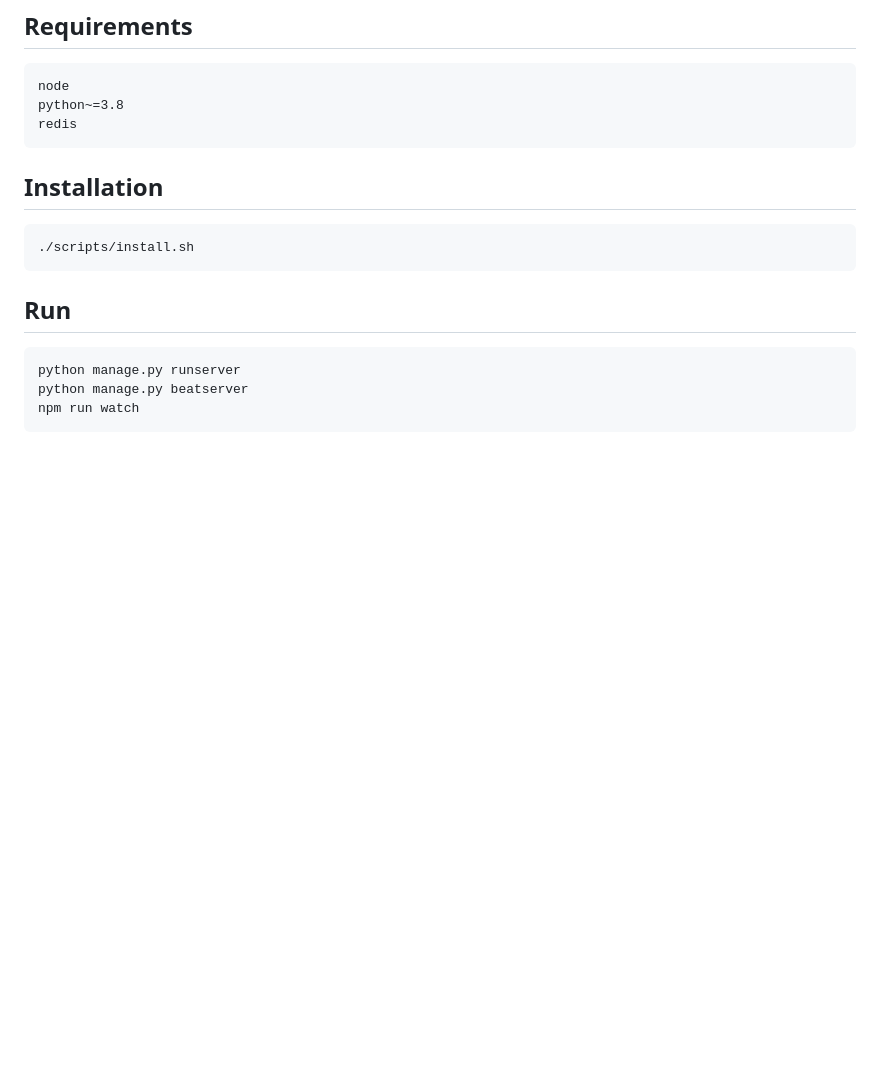
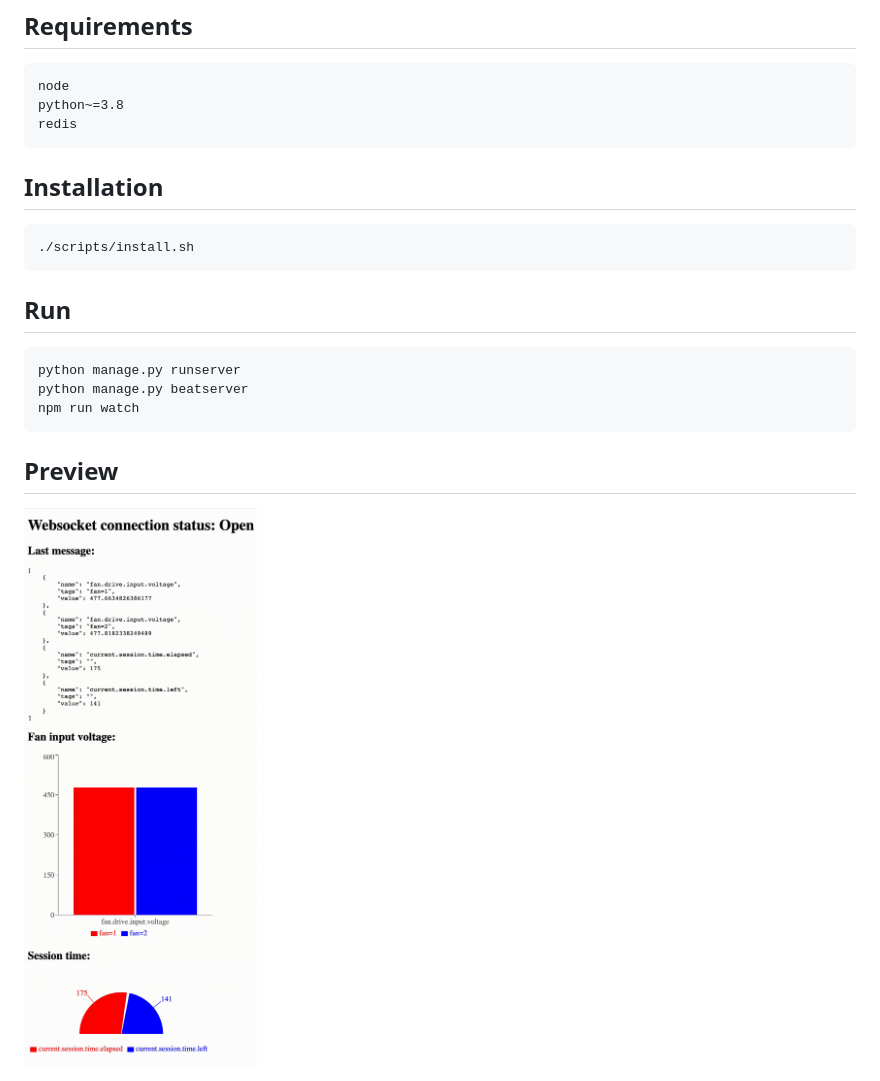
Before and after one commit to Mukhametvaleev/tunneltech, a Markdown page: README.md, the part around the change. GitHub-like rendering; pictures changed too: preview.gif (added); blank space fills up the shorter version.

````diff
--- a/README.md
+++ b/README.md
@@ -20,3 +20,6 @@ python manage.py runserver
 python manage.py beatserver
 npm run watch
 ```
+
+## Preview
+<img src="https://github.com/Mukhametvaleev/tunneltech/raw/master/preview.gif" width="400" />
````
